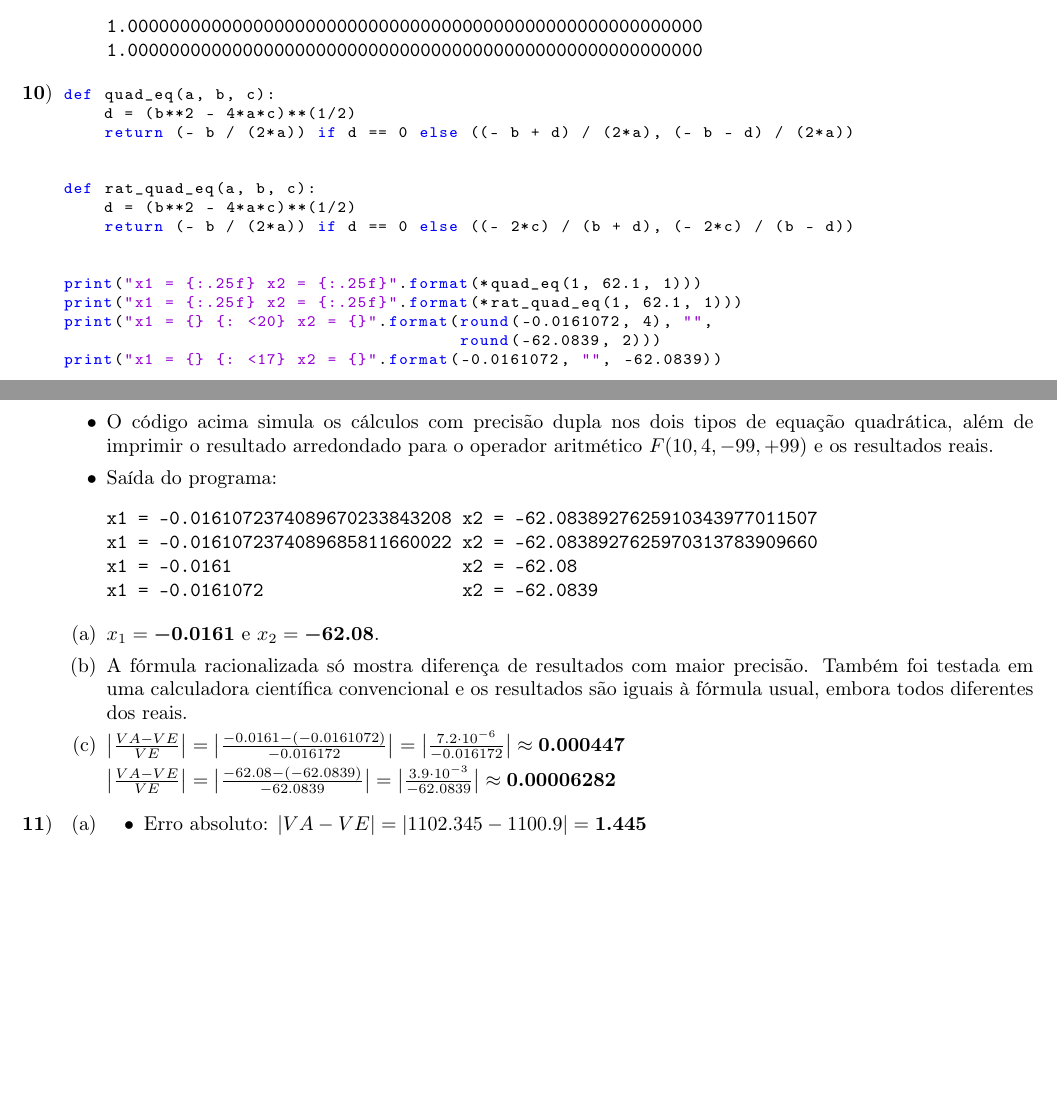
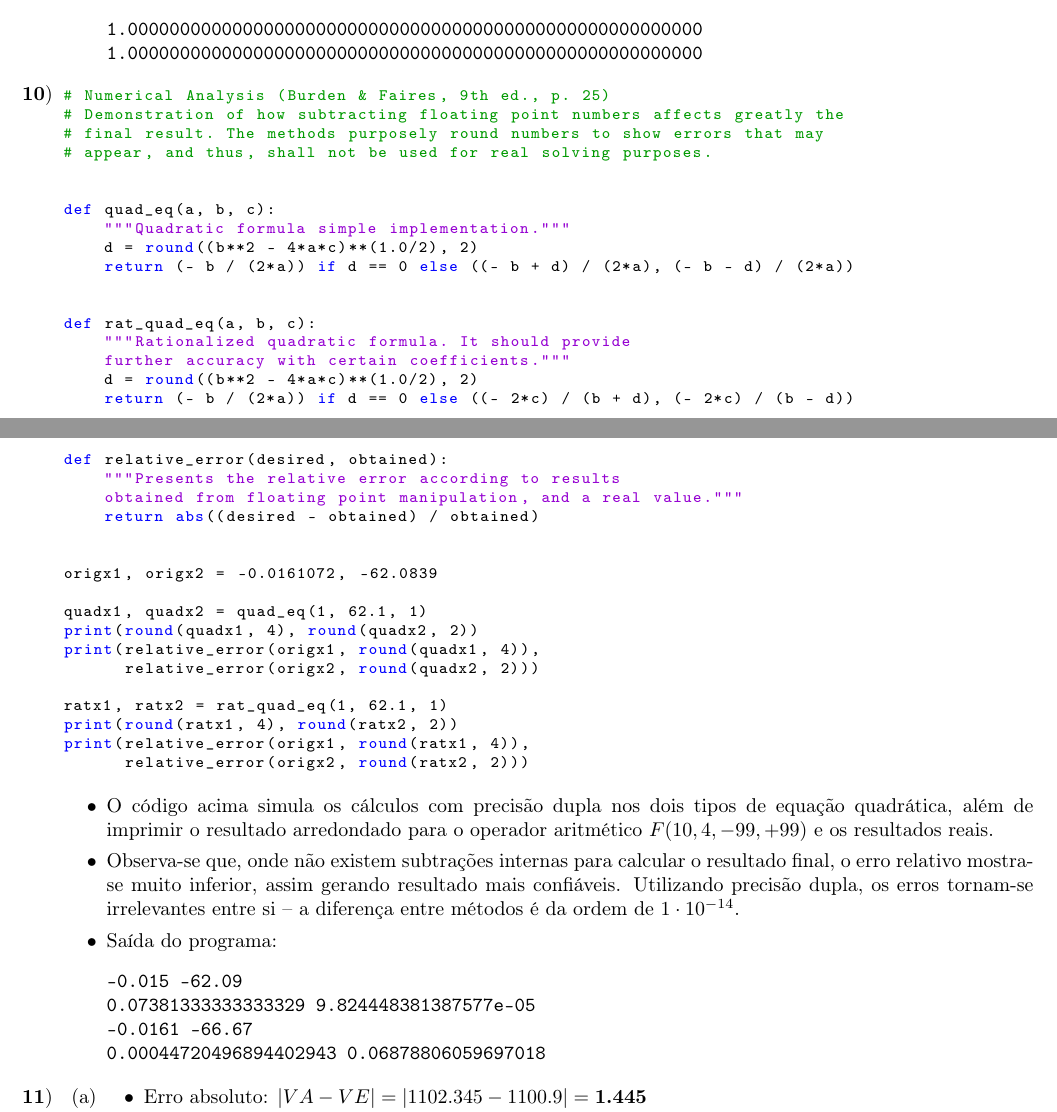
Before and after one commit to zambonin/numerical-recipes, a LaTeX document (chapter_1/solutions.tex, which reads chapter_1/code/quadratic.py): two parts of pages 3 and 4 of 5, joined at a grey line, cut so that both start at the same text, the shorter picture padded with empty space. Compiled offline with pdfLaTeX.

Commit message:
chapter_1: modified tenth question to solve it more accurately

```diff
--- a/chapter_1/code/quadratic.py
+++ b/chapter_1/code/quadratic.py
@@ -1,15 +1,36 @@
+# Numerical Analysis (Burden & Faires, 9th ed., p. 25)
+# Demonstration of how subtracting floating point numbers affects greatly the
+# final result. The methods purposely round numbers to show errors that may
+# appear, and thus, shall not be used for real solving purposes.
+
+
 def quad_eq(a, b, c):
-    d = (b**2 - 4*a*c)**(1/2)
+    """Quadratic formula simple implementation."""
+    d = round((b**2 - 4*a*c)**(1.0/2), 2)
     return (- b / (2*a)) if d == 0 else ((- b + d) / (2*a), (- b - d) / (2*a))
 
 
 def rat_quad_eq(a, b, c):
-    d = (b**2 - 4*a*c)**(1/2)
+    """Rationalized quadratic formula. It should provide
+    further accuracy with certain coefficients."""
+    d = round((b**2 - 4*a*c)**(1.0/2), 2)
     return (- b / (2*a)) if d == 0 else ((- 2*c) / (b + d), (- 2*c) / (b - d))
 
 
-print("x1 = {:.25f} x2 = {:.25f}".format(*quad_eq(1, 62.1, 1)))
-print("x1 = {:.25f} x2 = {:.25f}".format(*rat_quad_eq(1, 62.1, 1)))
-print("x1 = {} {: <20} x2 = {}".format(round(-0.0161072, 4), "",
-                                       round(-62.0839, 2)))
-print("x1 = {} {: <17} x2 = {}".format(-0.0161072, "", -62.0839))
+def relative_error(desired, obtained):
+    """Presents the relative error according to results
+    obtained from floating point manipulation, and a real value."""
+    return abs((desired - obtained) / obtained)
+
+
+origx1, origx2 = -0.0161072, -62.0839
+
+quadx1, quadx2 = quad_eq(1, 62.1, 1)
+print(round(quadx1, 4), round(quadx2, 2))
+print(relative_error(origx1, round(quadx1, 4)),
+      relative_error(origx2, round(quadx2, 2)))
+
+ratx1, ratx2 = rat_quad_eq(1, 62.1, 1)
+print(round(ratx1, 4), round(ratx2, 2))
+print(relative_error(origx1, round(ratx1, 4)),
+      relative_error(origx2, round(ratx2, 2)))
--- a/chapter_1/solutions.tex
+++ b/chapter_1/solutions.tex
@@ -374,36 +374,22 @@ $=$ \verb!f! e $e,f \neq 0$, então $\frac{e}{f} = g = 1$.
 equação quadrática, além de imprimir o resultado arredondado para o operador
 aritmético $F(10, 4, -99, +99)$ e os resultados reais.
 
+\item Observa-se que, onde não existem subtrações internas para
+calcular o resultado final, o erro relativo mostra-se muito inferior,
+assim gerando resultado mais confiáveis. Utilizando precisão dupla,
+os erros tornam-se irrelevantes entre si -- a diferença entre métodos
+é da ordem de $1 \cdot 10^{-14}$.
+
 \item Saída do programa:
 
 \begin{verbatim}
-x1 = -0.0161072374089670233843208 x2 = -62.0838927625910343977011507
-x1 = -0.0161072374089685811660022 x2 = -62.0838927625970313783909660
-x1 = -0.0161                      x2 = -62.08
-x1 = -0.0161072                   x2 = -62.0839
+-0.015 -62.09
+0.07381333333333329 9.824448381387577e-05
+-0.0161 -66.67
+0.00044720496894402943 0.06878806059697018
 \end{verbatim}
 
 \end{discusscode}
-
-\begin{alphenum}
-
-\item $x_1 = \boldsymbol{-0.0161}$ e $x_2 = \boldsymbol{-62.08}$.
-
-\item A fórmula racionalizada só mostra diferença de resultados com maior
-precisão. Também foi testada em uma calculadora científica convencional e os
-resultados são iguais à fórmula usual, embora todos diferentes dos reais.
-
-\item $\big\vert\frac{VA - VE}{VE}\big\vert
-= \big\vert\frac{-0.0161 - (-0.0161072)}{-0.016172}\big\vert
-= \big\vert\frac{7.2 \cdot 10^{-6}}{-0.016172}\big\vert
-\approx \boldsymbol{0.000447}$
-
-$\big\vert\frac{VA - VE}{VE}\big\vert
-= \big\vert\frac{-62.08 - (-62.0839)}{-62.0839}\big\vert
-= \big\vert\frac{3.9 \cdot 10^{-3}}{-62.0839}\big\vert
-\approx \boldsymbol{0.00006282}$
-
-\end{alphenum}
 
 \item \begin{alphenum}
 
```
Also changed, not shown: chapter_1/solutions.pdf.
